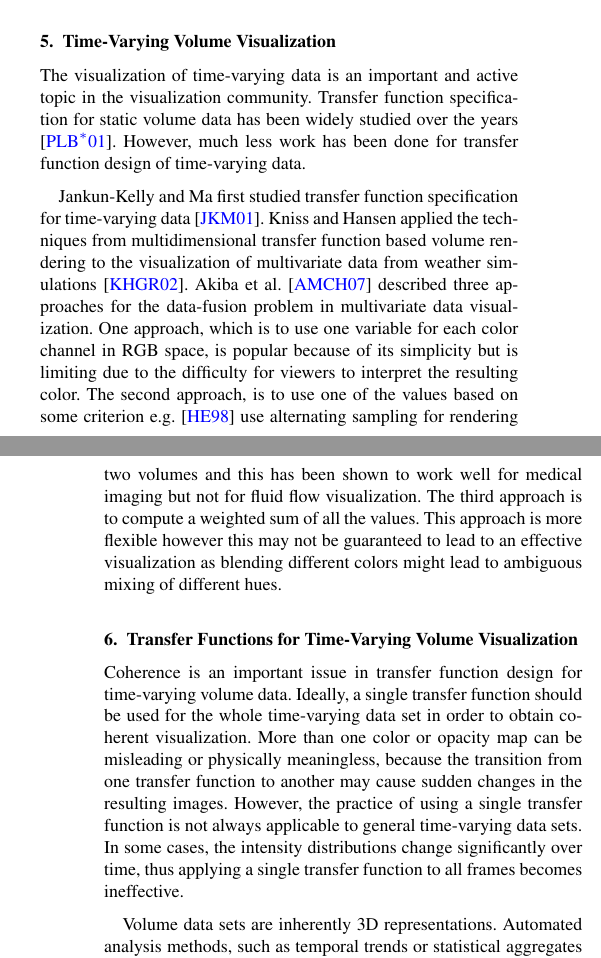
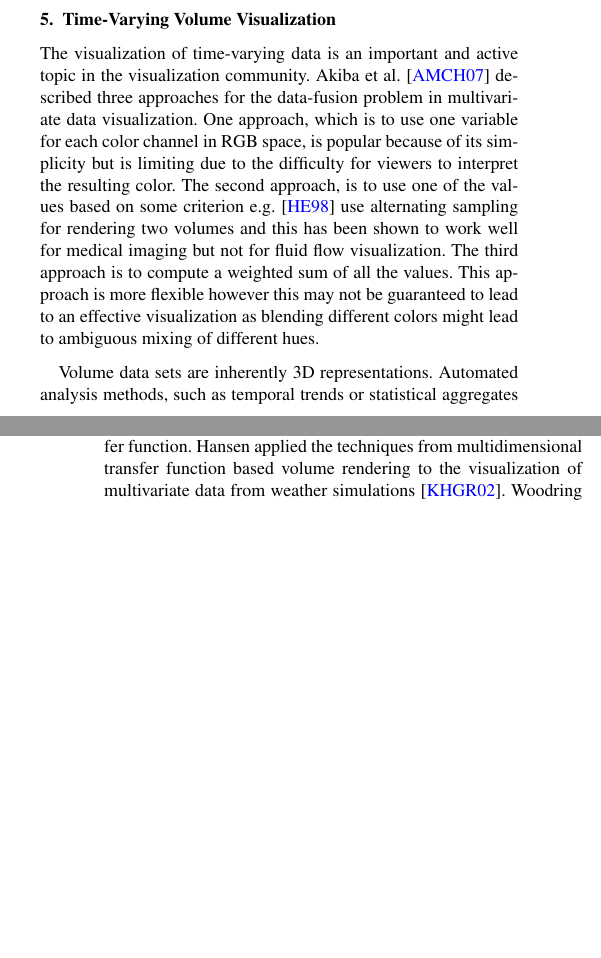
Before and after one commit to luosz/literature, a LaTeX document (latex/literature.tex): two parts of the columns of pages 6 and 7 of 10, joined at a grey line, cut so that both start at the same text, the shorter picture padded with empty space. Compiled offline with pdfLaTeX.

Commit message:
Remove repetitive text

```diff
--- a/latex/literature.tex
+++ b/latex/literature.tex
@@ -492,10 +492,10 @@ In their applications, the objective function evaluation typically requires minu
 %-------------------------------------------------------------------------
 
 \section{Time-Varying Volume Visualization}
-The visualization of time-varying data is an important and active topic in the visualization community. Transfer function specification for static volume data has been widely studied over the years \cite{pfister_transfer_2001}. However, much less work has been done for transfer function design of time-varying data.
-
-Jankun-Kelly and Ma first studied transfer function specification for time-varying data \cite{jankun-kelly_study_2001}.
-Kniss and Hansen applied the techniques from multidimensional transfer function based volume rendering to the visualization of multivariate data from weather simulations \cite{kniss_volume_2002}.
+The visualization of time-varying data is an important and active topic in the visualization community.
+%Transfer function specification for static volume data has been widely studied over the years \cite{pfister_transfer_2001}. However, much less work has been done for transfer function design of time-varying data.
+%Jankun-Kelly and Ma first studied transfer function specification for time-varying data \cite{jankun-kelly_study_2001}.
+%Kniss and Hansen applied the techniques from multidimensional transfer function based volume rendering to the visualization of multivariate data from weather simulations \cite{kniss_volume_2002}.
 %Akiba et al. presented the use of time histogram for simultaneous classification of time-varying data in order to find transfer functions that classify all the time steps of the data set \cite{akiba_simultaneous_2006}.
 %Woodring and Shen presented a method for the comparison of different data fields through the expression of a volume shader that composes data fields together with set operations \cite{woodring_multi-variate_2006}.
 %Wang et al. introduced an importance measure based on conditional entropy and categorize temporal behaviors by clustering the importance curves over time \cite{wang_importance-driven_2008}.
@@ -510,12 +510,13 @@ The third approach is to compute a weighted sum of all the values. This approach
 %for the last point: SHOULD EXPLAIN WHY?
 
 %-------------------------------------------------------------------------
-\section{Transfer Functions for Time-Varying Volume Visualization}
-Coherence is an important issue in transfer function design for time-varying volume data. Ideally, a single transfer function should be used for the whole time-varying data set in order to obtain coherent visualization. More than one color or opacity map can be misleading or physically meaningless, because the transition from one transfer function to another may cause sudden changes in the resulting images. However, the practice of using a single transfer function is not always applicable to general time-varying data sets. In some cases, the intensity distributions change significantly over time, thus applying a single transfer function to all frames becomes ineffective.
+%\section{Transfer Functions for Time-Varying Volume Visualization}
+%Coherence is an important issue in transfer function design for time-varying volume data. Ideally, a single transfer function should be used for the whole time-varying data set in order to obtain coherent visualization. More than one color or opacity map can be misleading or physically meaningless, because the transition from one transfer function to another may cause sudden changes in the resulting images. However, the practice of using a single transfer function is not always applicable to general time-varying data sets. In some cases, the intensity distributions change significantly over time, thus applying a single transfer function to all frames becomes ineffective.
 
 Volume data sets are inherently 3D representations. Automated analysis methods, such as temporal trends or statistical aggregates e.g. mean values and standard deviations, are often applied in order to abstract dynamic characteristics of the data sets \cite{kehrer_visualization_2013}.
 %Jankun-Kelly and Ma \cite{jankun-kelly_study_2001} examined how to combine transfer functions for different time-steps to generate a coherent transfer function.
 Jankun-Kelly and Ma \cite{jankun-kelly_study_2001} examined how to combine transfer functions for different time-steps to generate a coherent transfer function.
+Hansen applied the techniques from multidimensional transfer function based volume rendering to the visualization of multivariate data from weather simulations \cite{kniss_volume_2002}.
 Woodring et al. \cite{woodring_high_2003} considered time-varying volume data as four-dimensional data field and provided a user interface to specify hyperplanes in 4D.
 Woodring and Shen \cite{woodring_chronovolumes_2003} introduced an alternative approach to render multiple time-steps in a sequence with different colors into a single image. This approach provides the context of surrounding time steps but coherence of color among time-steps is hard to maintain.
 
```
Also changed, not shown: latex/literature.pdf.
